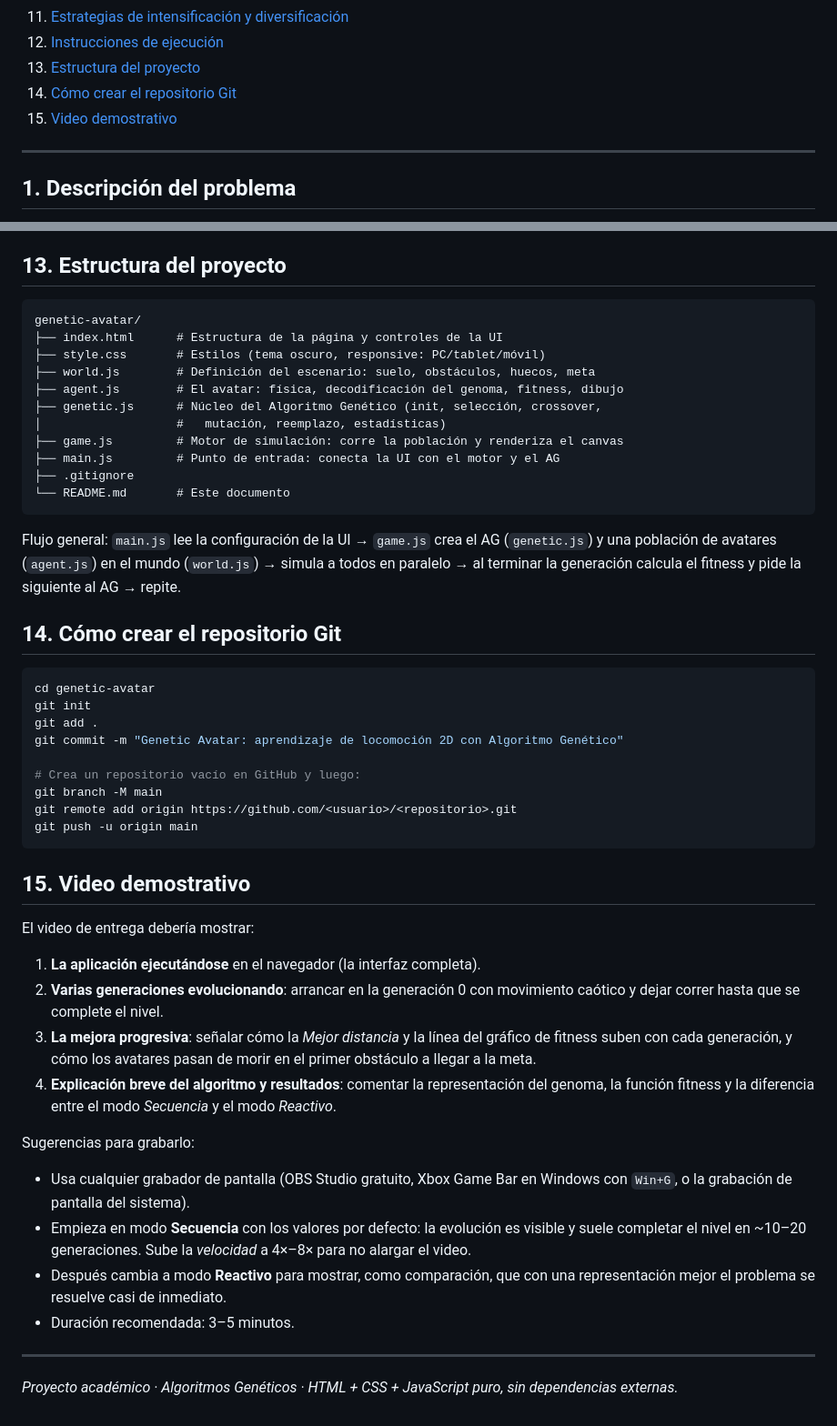
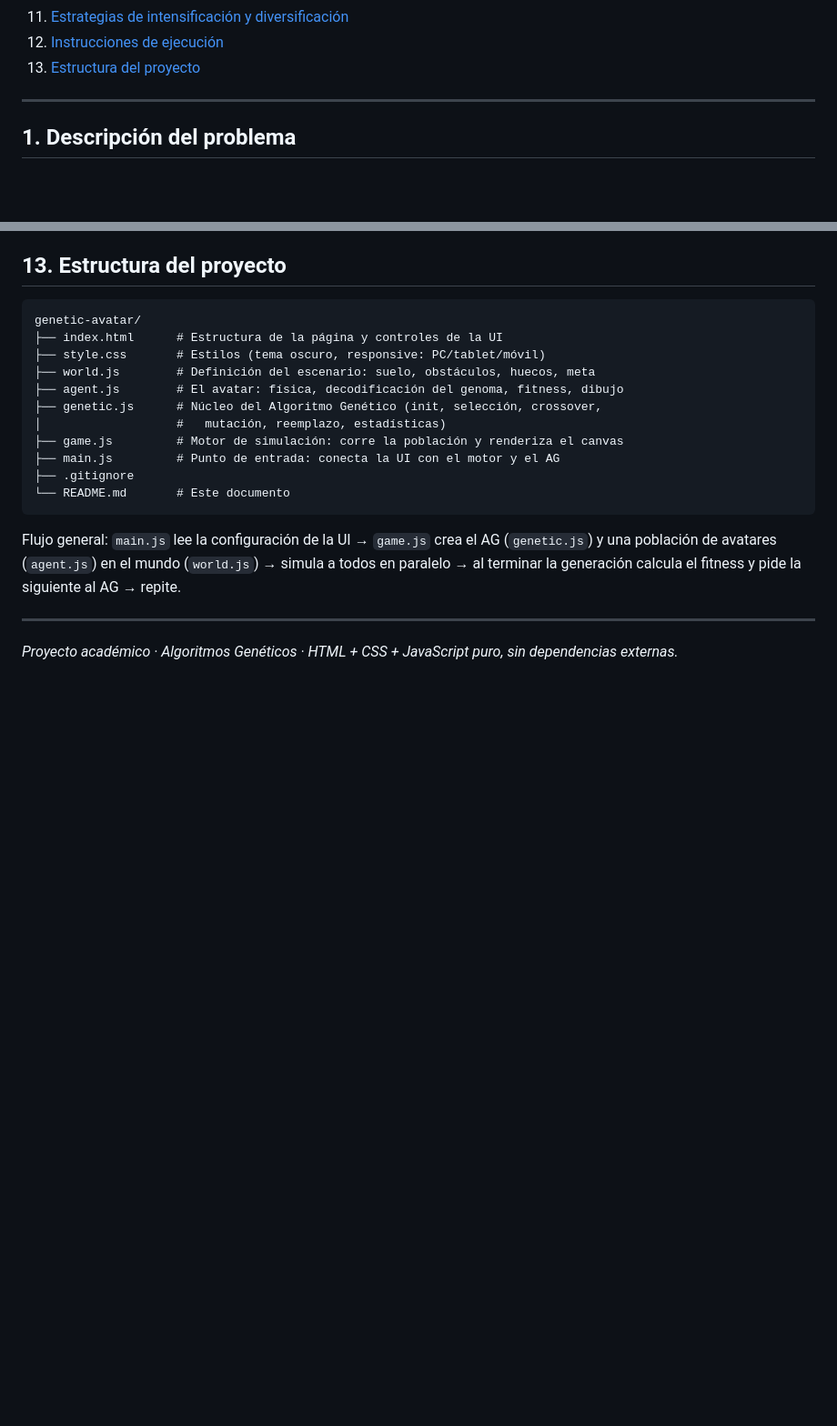
Before and after one commit to JhosepLS/Genetic-Avatar, a Markdown page: README.md, 2 parts joined by grey strips. Shown at 91% size. GitHub-like rendering; blank space fills up the shorter version.

Commit message:
Actualizando el README

````diff
--- a/README.md
+++ b/README.md
@@ -26,8 +26,6 @@ enfoque didáctico.
 11. [Estrategias de intensificación y diversificación](#11-estrategias-de-intensificación-y-diversificación)
 12. [Instrucciones de ejecución](#12-instrucciones-de-ejecución)
 13. [Estructura del proyecto](#13-estructura-del-proyecto)
-14. [Cómo crear el repositorio Git](#14-cómo-crear-el-repositorio-git)
-15. [Video demostrativo](#15-video-demostrativo)
 
 ---
 
@@ -354,45 +352,6 @@ Flujo general: `main.js` lee la configuración de la UI → `game.js` crea el AG
 (`world.js`) → simula a todos en paralelo → al terminar la generación calcula
 el fitness y pide la siguiente al AG → repite.
 
-## 14. Cómo crear el repositorio Git
-
-```bash
-cd genetic-avatar
-git init
-git add .
-git commit -m "Genetic Avatar: aprendizaje de locomoción 2D con Algoritmo Genético"
-
-# Crea un repositorio vacío en GitHub y luego:
-git branch -M main
-git remote add origin https://github.com/<usuario>/<repositorio>.git
-git push -u origin main
-```
-
-## 15. Video demostrativo
-
-El video de entrega debería mostrar:
-
-1. **La aplicación ejecutándose** en el navegador (la interfaz completa).
-2. **Varias generaciones evolucionando**: arrancar en la generación 0 con
-   movimiento caótico y dejar correr hasta que se complete el nivel.
-3. **La mejora progresiva**: señalar cómo la *Mejor distancia* y la línea del
-   gráfico de fitness suben con cada generación, y cómo los avatares pasan de
-   morir en el primer obstáculo a llegar a la meta.
-4. **Explicación breve del algoritmo y resultados**: comentar la
-   representación del genoma, la función fitness y la diferencia entre el modo
-   *Secuencia* y el modo *Reactivo*.
-
-Sugerencias para grabarlo:
-
-- Usa cualquier grabador de pantalla (OBS Studio gratuito, Xbox Game Bar en
-  Windows con `Win+G`, o la grabación de pantalla del sistema).
-- Empieza en modo **Secuencia** con los valores por defecto: la evolución es
-  visible y suele completar el nivel en ~10–20 generaciones. Sube la
-  *velocidad* a 4×–8× para no alargar el video.
-- Después cambia a modo **Reactivo** para mostrar, como comparación, que con
-  una representación mejor el problema se resuelve casi de inmediato.
-- Duración recomendada: 3–5 minutos.
-
 ---
 
 *Proyecto académico · Algoritmos Genéticos · HTML + CSS + JavaScript puro, sin
````
